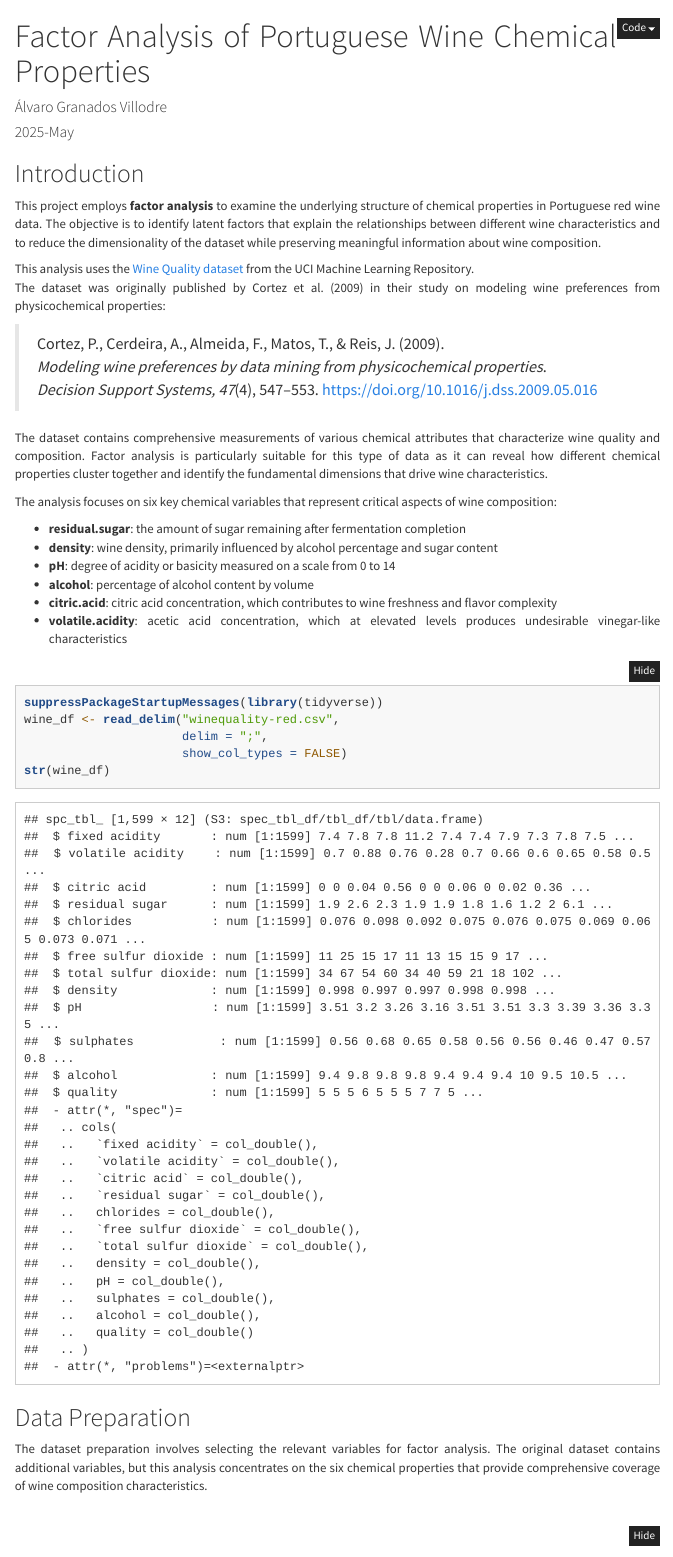
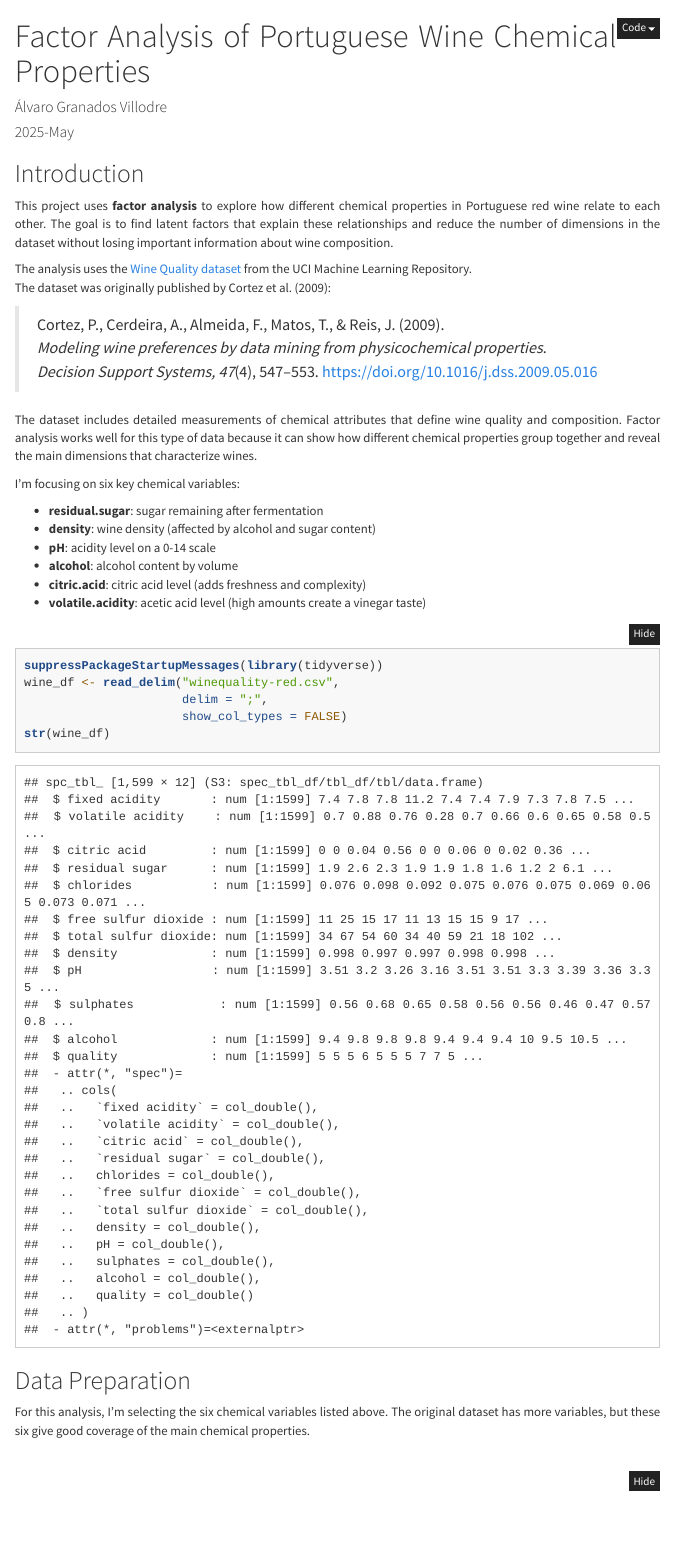
Before and after one commit to alvarog2491/alvaro-ai-ml-ds-lab, an R Markdown document (data-science/factor_analysis/wineAnalyisis.Rmd): the page in a window 1100 px wide, from its top. Rendered offline with R 4.5, knitr and Pandoc, with nearby package versions; menus at the side of the page are left out; long lines of code are wrapped.

Commit message:
updated description

````diff
--- a/data-science/factor_analysis/wineAnalyisis.Rmd
+++ b/data-science/factor_analysis/wineAnalyisis.Rmd
@@ -26,25 +26,25 @@ text-align: justify}
 
 ## Introduction
 
-This project employs **factor analysis** to examine the underlying structure of chemical properties in Portuguese red wine data. The objective is to identify latent factors that explain the relationships between different wine characteristics and to reduce the dimensionality of the dataset while preserving meaningful information about wine composition.
+This project uses **factor analysis** to explore how different chemical properties in Portuguese red wine relate to each other. The goal is to find latent factors that explain these relationships and reduce the number of dimensions in the dataset without losing important information about wine composition.
 
-This analysis uses the [Wine Quality dataset](https://archive.ics.uci.edu/dataset/186/wine+quality) from the UCI Machine Learning Repository.\
-The dataset was originally published by Cortez et al. (2009) in their study on modeling wine preferences from physicochemical properties:
+The analysis uses the [Wine Quality dataset](https://archive.ics.uci.edu/dataset/186/wine+quality) from the UCI Machine Learning Repository.\
+The dataset was originally published by Cortez et al. (2009):
 
 > Cortez, P., Cerdeira, A., Almeida, F., Matos, T., & Reis, J. (2009).\
 > *Modeling wine preferences by data mining from physicochemical properties*.\
 > *Decision Support Systems, 47*(4), 547–553. <https://doi.org/10.1016/j.dss.2009.05.016>
 
-The dataset contains comprehensive measurements of various chemical attributes that characterize wine quality and composition. Factor analysis is particularly suitable for this type of data as it can reveal how different chemical properties cluster together and identify the fundamental dimensions that drive wine characteristics.
+The dataset includes detailed measurements of chemical attributes that define wine quality and composition. Factor analysis works well for this type of data because it can show how different chemical properties group together and reveal the main dimensions that characterize wines.
 
-The analysis focuses on six key chemical variables that represent critical aspects of wine composition:
+I'm focusing on six key chemical variables:
 
--   **residual.sugar**: the amount of sugar remaining after fermentation completion
--   **density**: wine density, primarily influenced by alcohol percentage and sugar content
--   **pH**: degree of acidity or basicity measured on a scale from 0 to 14
--   **alcohol**: percentage of alcohol content by volume
--   **citric.acid**: citric acid concentration, which contributes to wine freshness and flavor complexity
--   **volatile.acidity**: acetic acid concentration, which at elevated levels produces undesirable vinegar-like characteristics
+-   **residual.sugar**: sugar remaining after fermentation
+-   **density**: wine density (affected by alcohol and sugar content)
+-   **pH**: acidity level on a 0-14 scale
+-   **alcohol**: alcohol content by volume
+-   **citric.acid**: citric acid level (adds freshness and complexity)
+-   **volatile.acidity**: acetic acid level (high amounts create a vinegar taste)
 
 ```{r,warning=FALSE,message=FALSE}
 suppressPackageStartupMessages(library(tidyverse))
@@ -56,7 +56,7 @@ str(wine_df)
 
 ## Data Preparation
 
-The dataset preparation involves selecting the relevant variables for factor analysis. The original dataset contains additional variables, but this analysis concentrates on the six chemical properties that provide comprehensive coverage of wine composition characteristics.
+For this analysis, I'm selecting the six chemical variables listed above. The original dataset has more variables, but these six give good coverage of the main chemical properties.
 
 ```{r,warning=FALSE,message=FALSE}
 selected_variables <- c("residual sugar", "density", "pH", "alcohol", "citric acid", "volatile acidity")
````
Also changed, not shown: machine-learning/supervised/linear-discrimination-analysis/linear_discriminant_analysis.Rmd (+4 -4 lines), machine-learning/supervised/Gaussian-linear-model-r/Gaussian_linear_model_Salary_Analysis.Rmd (renamed from machine-learning/supervised/Gaussian-linear-model-r/Gaussian_linear_model - Salary_Analysis.Rmd), machine-learning/supervised/Gaussian-linear-model-r/Gaussian_linear_model_Salary_Analysis.html (renamed from machine-learning/supervised/Gaussian-linear-model-r/Gaussian_linear_model---Salary_Analysis.html).
